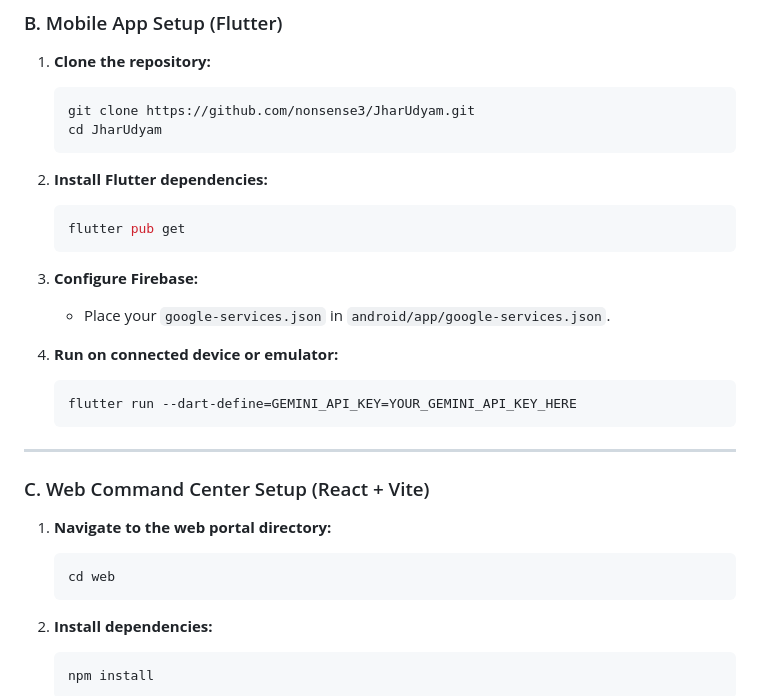
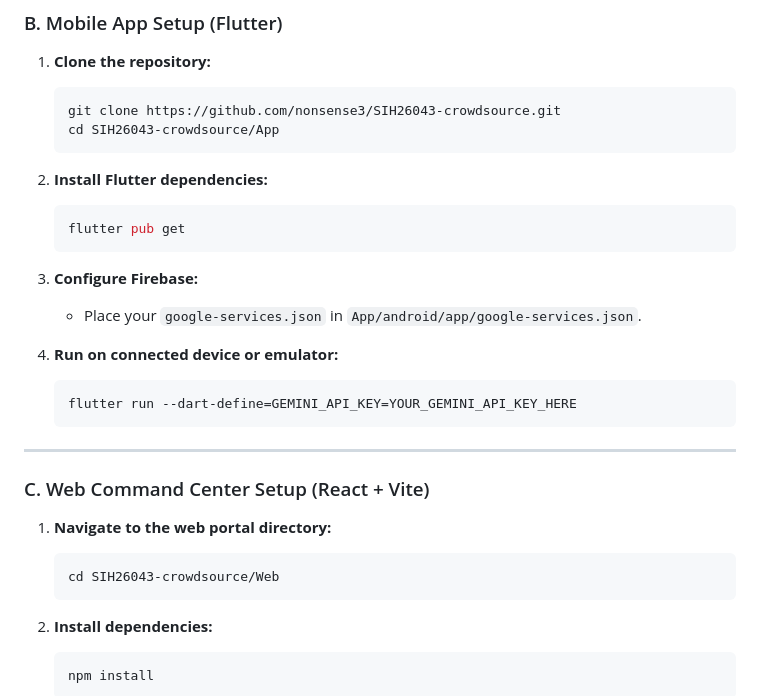
Before and after one commit to nonsense3/JharUdyam-SIH26043, a Markdown page: README.md, the part around the change. Rendered like a GitHub page.

Commit message:
docs: refine setup paths and repo links in README.md

````diff
--- a/README.md
+++ b/README.md
@@ -318,8 +318,8 @@ select cron.schedule(
 
 1. **Clone the repository:**
    ```bash
-   git clone https://github.com/nonsense3/JharUdyam.git
-   cd JharUdyam
+   git clone https://github.com/nonsense3/SIH26043-crowdsource.git
+   cd SIH26043-crowdsource/App
    ```
 
 2. **Install Flutter dependencies:**
@@ -328,7 +328,7 @@ select cron.schedule(
    ```
 
 3. **Configure Firebase:**
-   - Place your `google-services.json` in `android/app/google-services.json`.
+   - Place your `google-services.json` in `App/android/app/google-services.json`.
 
 4. **Run on connected device or emulator:**
    ```bash
@@ -341,7 +341,7 @@ select cron.schedule(
 
 1. **Navigate to the web portal directory:**
    ```bash
-   cd web
+   cd SIH26043-crowdsource/Web
    ```
 
 2. **Install dependencies:**
````
